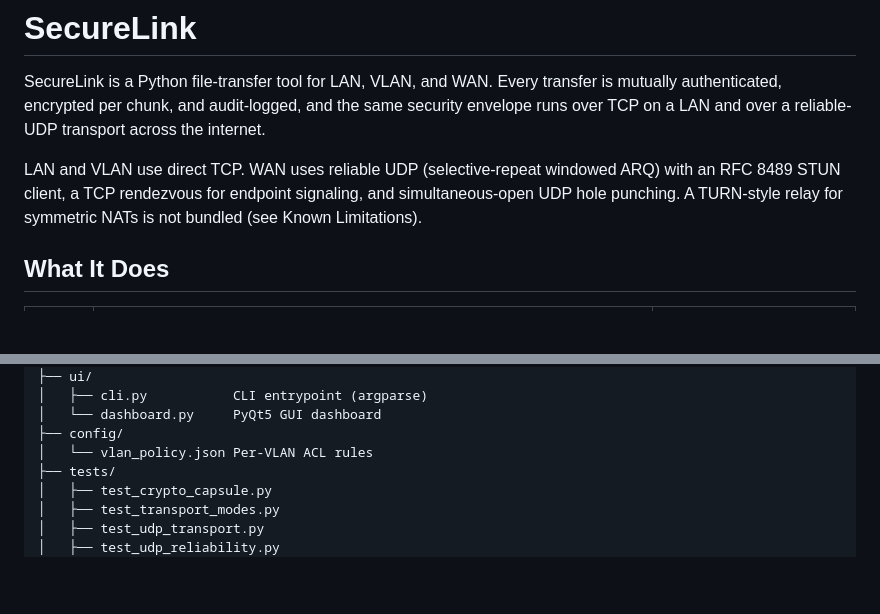
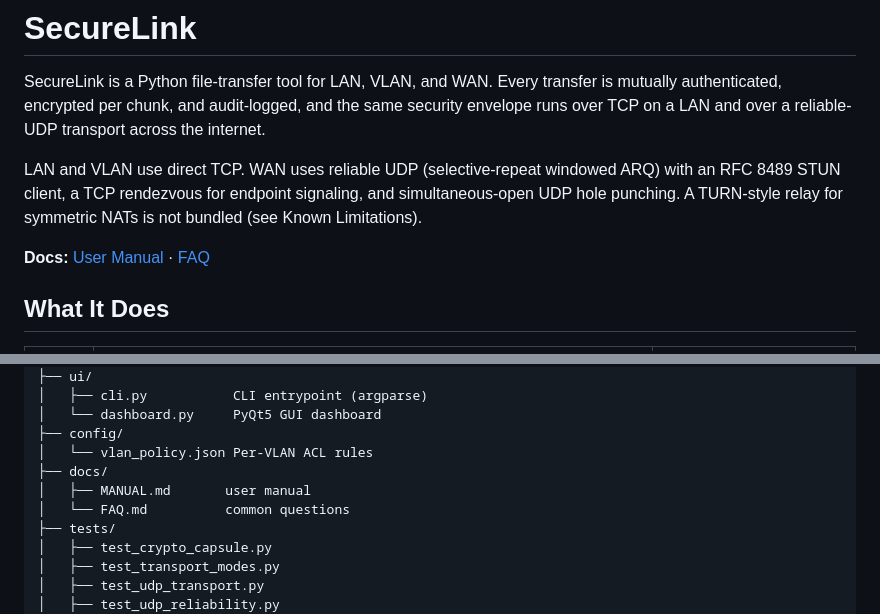
Before and after one commit to FirasBech/securelink, a Markdown page: README.md, 2 parts joined by grey strips. Drawn GitHub-style; blank space fills up the shorter version.

```diff
--- a/README.md
+++ b/README.md
@@ -3,6 +3,8 @@
 SecureLink is a Python file-transfer tool for LAN, VLAN, and WAN. Every transfer is mutually authenticated, encrypted per chunk, and audit-logged, and the same security envelope runs over TCP on a LAN and over a reliable-UDP transport across the internet.
 
 LAN and VLAN use direct TCP. WAN uses reliable UDP (selective-repeat windowed ARQ) with an RFC 8489 STUN client, a TCP rendezvous for endpoint signaling, and simultaneous-open UDP hole punching. A TURN-style relay for symmetric NATs is not bundled (see Known Limitations).
+
+**Docs:** [User Manual](docs/MANUAL.md) · [FAQ](docs/FAQ.md)
 
 ## What It Does
 
@@ -140,6 +142,9 @@ securelink/
 │   └── dashboard.py     PyQt5 GUI dashboard
 ├── config/
 │   └── vlan_policy.json Per-VLAN ACL rules
+├── docs/
+│   ├── MANUAL.md       user manual
+│   └── FAQ.md          common questions
 ├── tests/
 │   ├── test_crypto_capsule.py
 │   ├── test_transport_modes.py
```
Also changed, not shown: docs/FAQ.md (added, +95 -0 lines), docs/MANUAL.md (added, +192 -0 lines).
